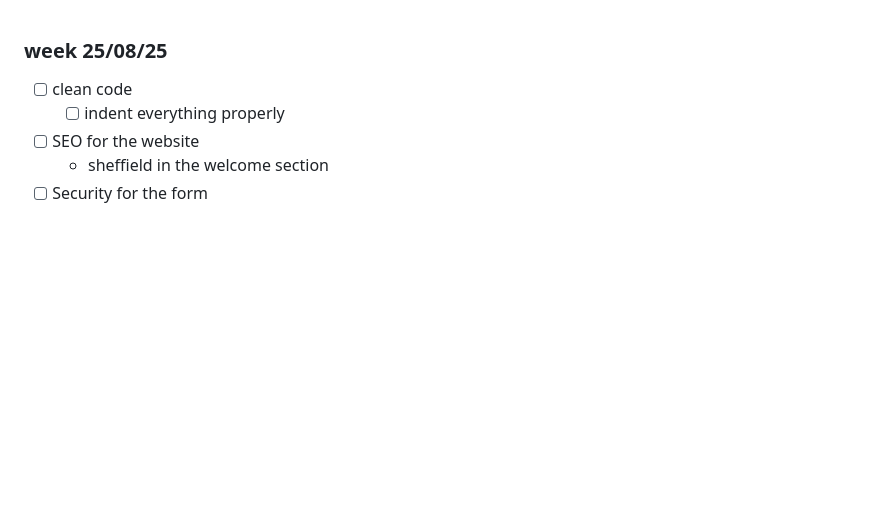
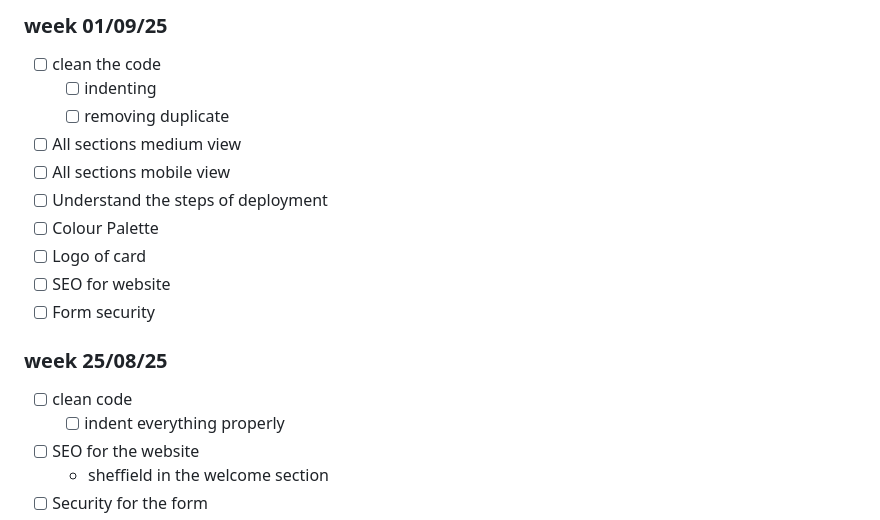
Before and after one commit to HoutanGh/acupuncture_clinic_website, a Markdown page: docs/TODO.md, the part around the change. Drawn GitHub-style; blank space fills up the shorter version.

Commit message:
Update TODO list for ongoing and completed tasks

```diff
--- a/docs/TODO.md
+++ b/docs/TODO.md
@@ -1,3 +1,15 @@
+### week 01/09/25
+- [ ] clean the code
+    - [ ] indenting
+    - [ ] removing duplicate
+- [ ] All sections medium view
+- [ ] All sections mobile view
+- [ ] Understand the steps of deployment
+- [ ] Colour Palette
+- [ ] Logo of card
+- [ ] SEO for website
+- [ ] Form security
+
 ### week 25/08/25
 - [ ] clean code
     - [ ] indent everything properly
```
